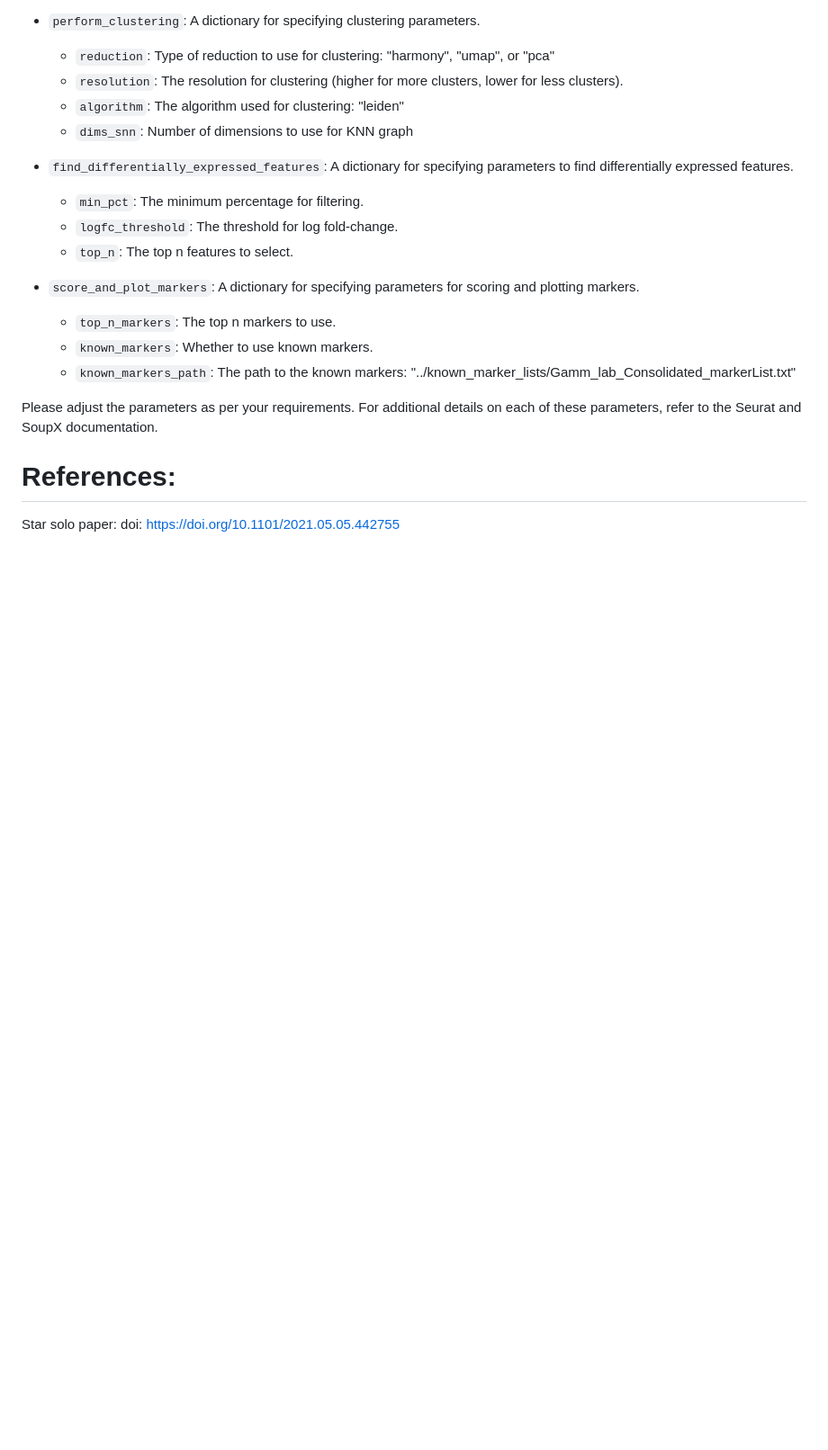
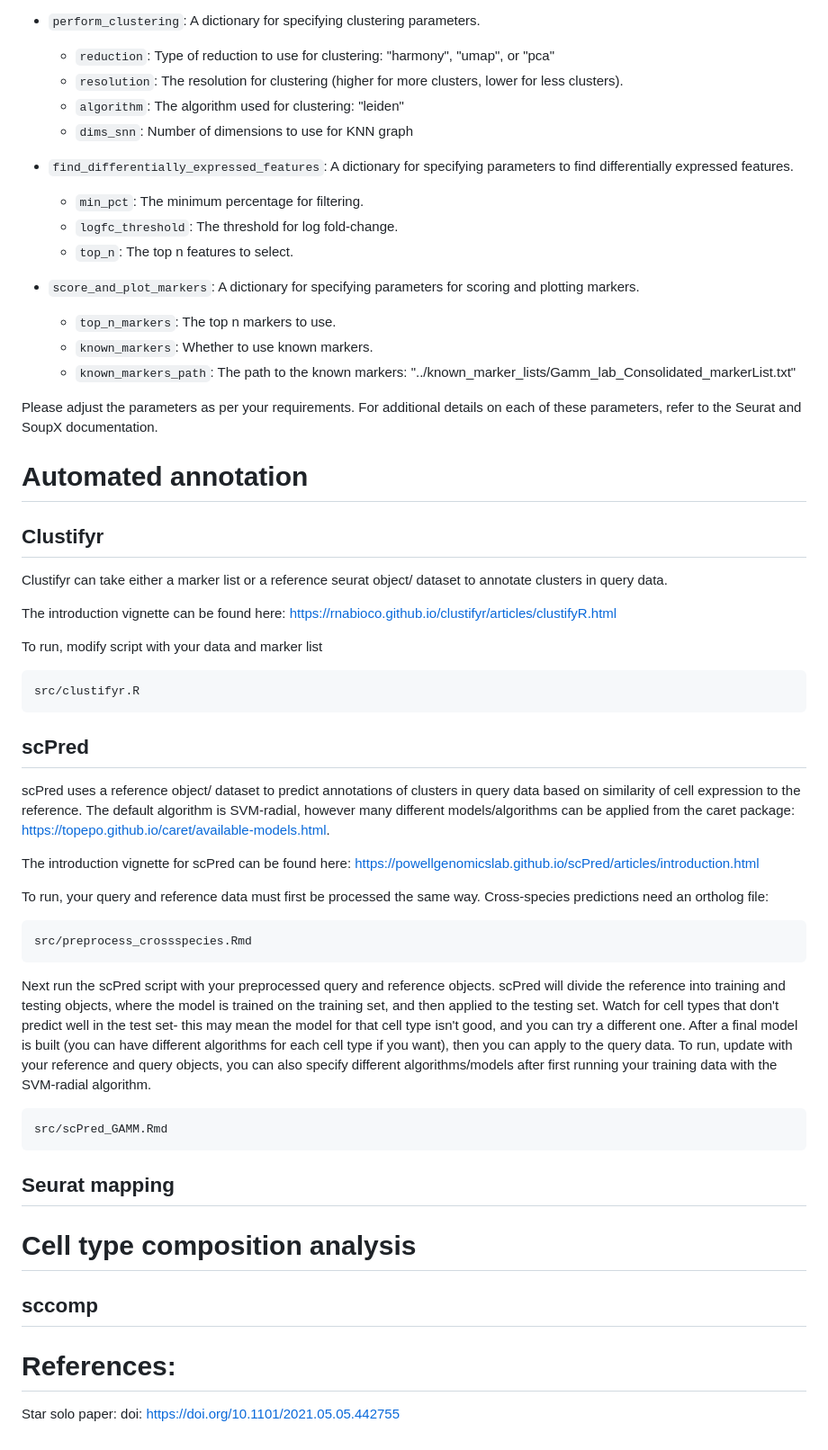
Before and after one commit to stewart-lab/scRNAseq_library, a Markdown page: README.md, the part around the change. Shown: that part at 90% size. Rendered like a GitHub page; blank space fills up the shorter version.

Commit message:
Update README.md
with clustifyr and scpred instructions

````diff
--- a/README.md
+++ b/README.md
@@ -124,6 +124,46 @@ Here is the explanation for each key in the configuration file:
 
 Please adjust the parameters as per your requirements. For additional details on each of these parameters, refer to the Seurat and SoupX documentation.
 
+# Automated annotation
+
+## Clustifyr
+
+Clustifyr can take either a marker list or a reference seurat object/ dataset to annotate clusters in query data.
+
+The introduction vignette can be found here: https://rnabioco.github.io/clustifyr/articles/clustifyR.html
+
+To run, modify script with your data and marker list
+
+```
+src/clustifyr.R
+```
+
+## scPred
+
+scPred uses a reference object/ dataset to predict annotations of clusters in query data based on similarity of cell expression to the reference. The default algorithm is SVM-radial, however many different models/algorithms can be applied from the caret package: https://topepo.github.io/caret/available-models.html.
+
+The introduction vignette for scPred can be found here: https://powellgenomicslab.github.io/scPred/articles/introduction.html
+
+To run, your query and reference data must first be processed the same way. Cross-species predictions need an ortholog file:
+
+```
+src/preprocess_crossspecies.Rmd
+```
+
+Next run the scPred script with your preprocessed query and reference objects. scPred will divide the reference into training and testing objects, where the model is trained on the training set, and then applied to the testing set. Watch for cell types that don't predict well in the test set- this may mean the model for that cell type isn't good, and you can try a different one. After a final model is built (you can have different algorithms for each cell type if you want), then you can apply to the query data. To run, update with your reference and query objects, you can also specify different algorithms/models after first running your training data with the SVM-radial algorithm.
+
+```
+src/scPred_GAMM.Rmd
+```
+
+## Seurat mapping
+
+
+
+# Cell type composition analysis
+
+## sccomp
+
 # References:
 
 Star solo paper: doi: https://doi.org/10.1101/2021.05.05.442755
````
